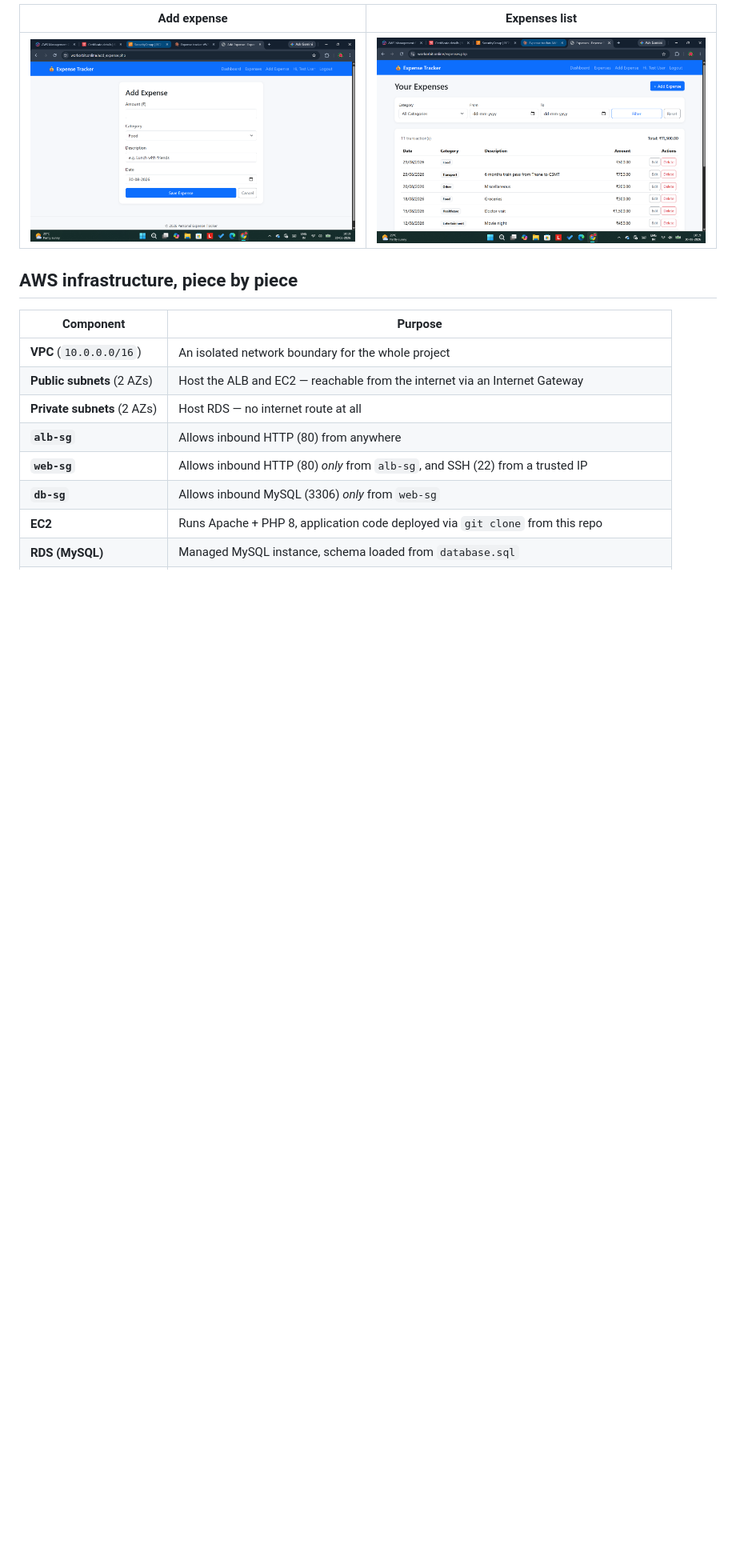
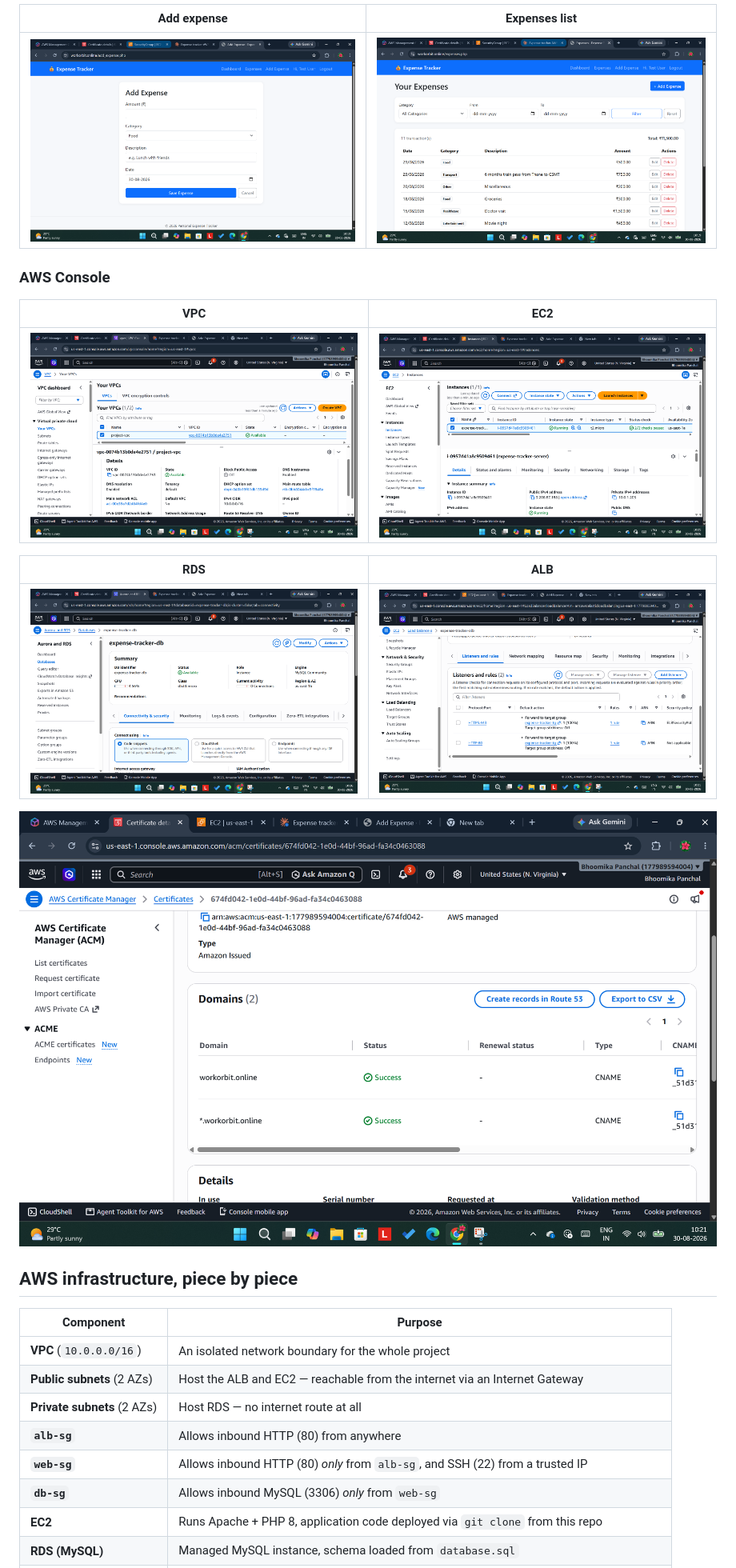
Before and after one commit to bhoomika-27/expense-tracker, a Markdown page: README.md, the part around one of its changes. Shown at 80% size. Drawn GitHub-style; pictures changed too: screenshots/acm.png (added), screenshots/alb.png (added), screenshots/ec2.png (added); blank space fills up the shorter version.

Commit message:
Add AWS console screenshots to README

```diff
--- a/README.md
+++ b/README.md
@@ -89,6 +88,18 @@ Deliberately *not* used: React/Angular/Vue, Node.js, Laravel, Docker, Kubernetes
 |---|---|
 | ![Add expense](screenshots/addex.png) | ![Expenses list](screenshots/expensef.png) |
 
+### AWS Console
+
+| VPC | EC2 |
+|---|---|
+| ![VPC](screenshots/vpc.png) | ![EC2](screenshots/ec2.png) |
+
+| RDS | ALB |
+|---|---|
+| ![RDS](screenshots/rds.png) | ![ALB](screenshots/alb.png) |
+
+![ACM Certificate](screenshots/acm.png)
+
 ## AWS infrastructure, piece by piece
 
 | Component | Purpose |
```
Also changed, not shown: other parts of README.md (+0 -1 lines).
